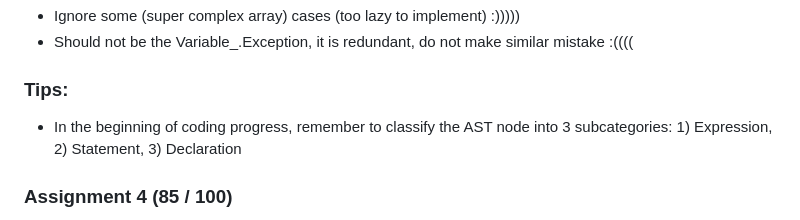
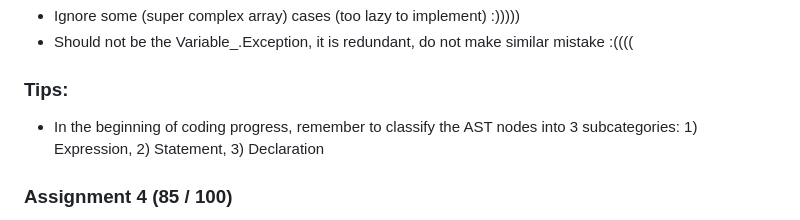
Before and after one commit to khangtruong2252314/Freedom, a Markdown page: README.md, the part around the change. Drawn GitHub-style.

```diff
--- a/README.md
+++ b/README.md
@@ -26,7 +26,7 @@ Weakness of this project code:
 * Ignore some (super complex array) cases (too lazy to implement) :)))))
 * Should not be the Variable_.Exception, it is redundant, do not make similar mistake :((((
 ### Tips:
-* In the beginning of coding progress, remember to classify the AST node into 3 subcategories: 1) Expression, 2) Statement, 3) Declaration
+* In the beginning of coding progress, remember to classify the AST nodes into 3 subcategories: 1) Expression, 2) Statement, 3) Declaration
 
 ### Assignment 4 (85 / 100)
 Coding + Debugging: ~ 1 week \
```
